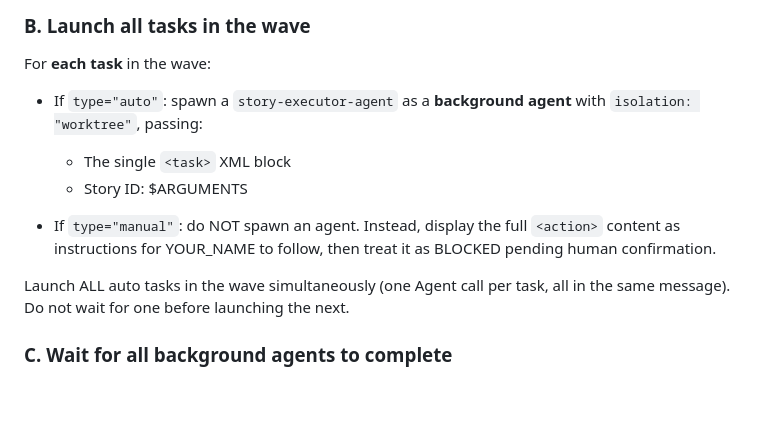
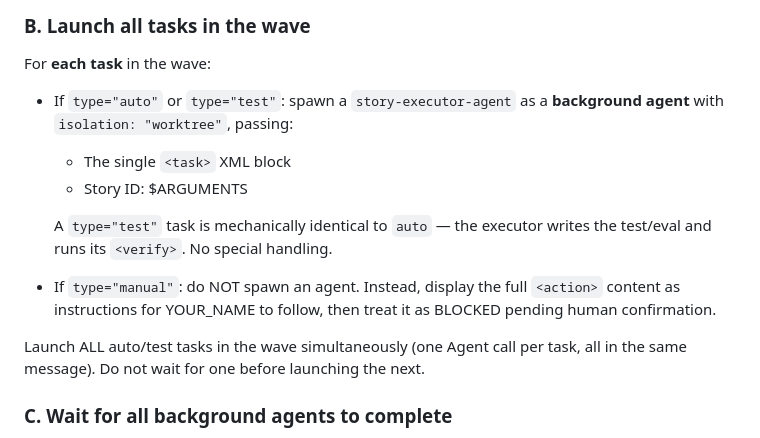
Before and after one commit to anudeeps28/claude-code-harness, a Markdown page: skills/run-tasks/SKILL.md, the part around the change. GitHub-like rendering; blank space fills up the shorter version.

Commit message:
run-tasks: execute type="test" tasks like auto
The executor loop branched only on auto/manual, so a type="test" task in a
resumed plan would fall through. Spawn a story-executor-agent for type="test"
exactly as for auto — it is mechanically identical (write the test/eval, run
its verify).

```diff
--- a/skills/run-tasks/SKILL.md
+++ b/skills/run-tasks/SKILL.md
@@ -91,13 +91,15 @@ Say: **"Wave [n]/[total] — launching [k] task(s) in parallel: [task names]"**
 
 For **each task** in the wave:
 
-- If `type="auto"`: spawn a `story-executor-agent` as a **background agent** with `isolation: "worktree"`, passing:
+- If `type="auto"` or `type="test"`: spawn a `story-executor-agent` as a **background agent** with `isolation: "worktree"`, passing:
   - The single `<task>` XML block
   - Story ID: $ARGUMENTS
 
+  A `type="test"` task is mechanically identical to `auto` — the executor writes the test/eval and runs its `<verify>`. No special handling.
+
 - If `type="manual"`: do NOT spawn an agent. Instead, display the full `<action>` content as instructions for YOUR_NAME to follow, then treat it as BLOCKED pending human confirmation.
 
-Launch ALL auto tasks in the wave simultaneously (one Agent call per task, all in the same message). Do not wait for one before launching the next.
+Launch ALL auto/test tasks in the wave simultaneously (one Agent call per task, all in the same message). Do not wait for one before launching the next.
 
 ### C. Wait for all background agents to complete
 
```
